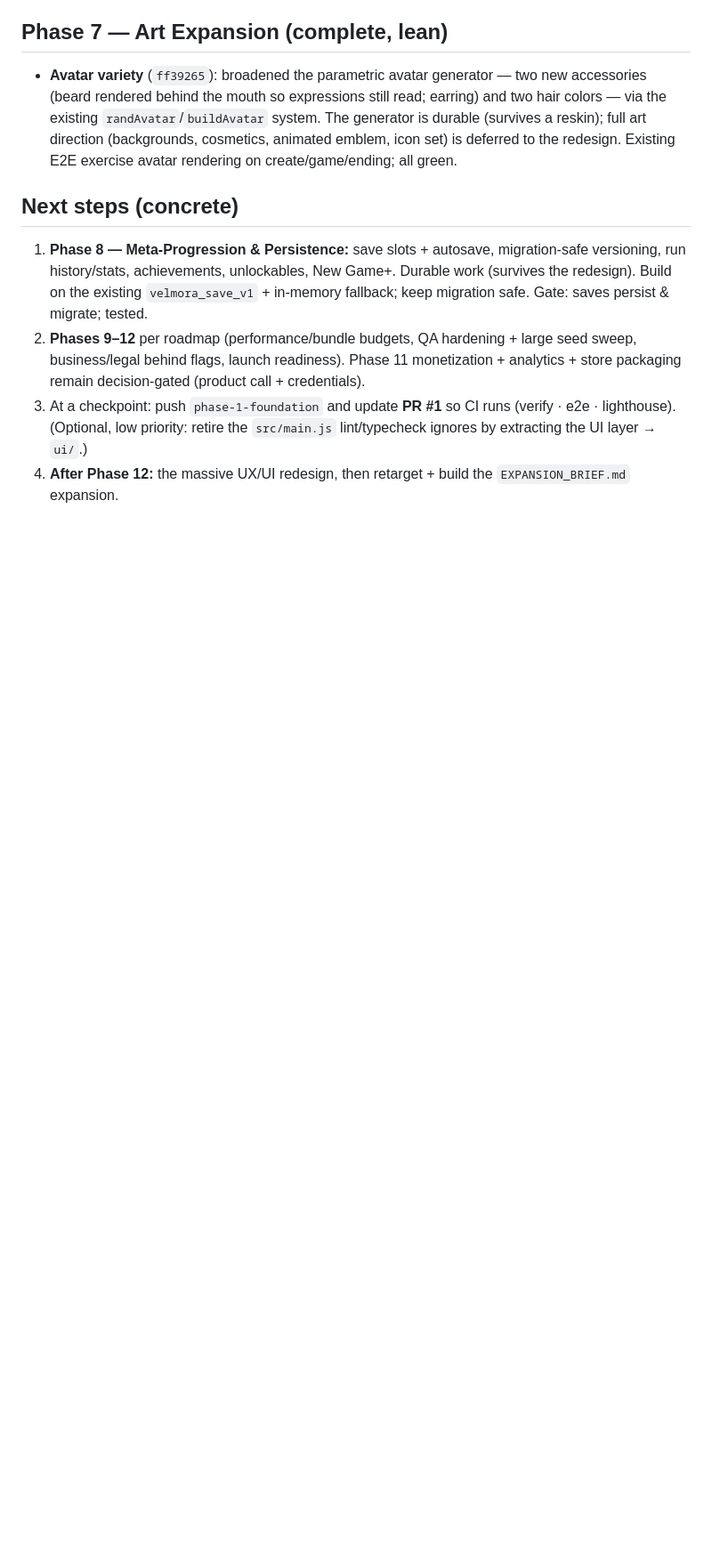
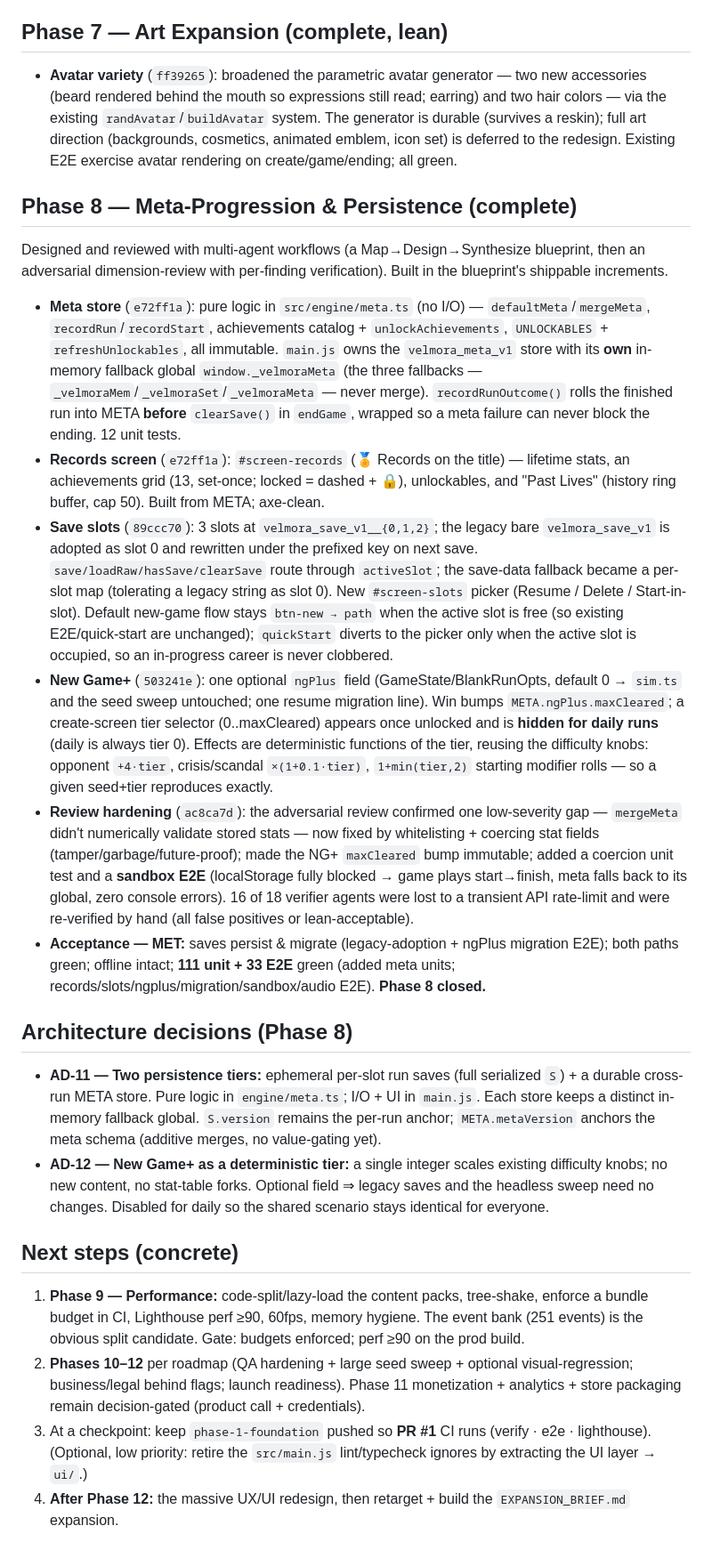
Before and after one commit to richter83-star/velmora, a Markdown page: docs/PROGRESS.md, the part around one of its changes. Shown at 89% size. Rendered like a GitHub page; blank space fills up the shorter version.

Commit message:
docs: close Phase 8 (meta-progression & persistence); AD-11/AD-12; tee up Phase 9

```diff
--- a/docs/PROGRESS.md
+++ b/docs/PROGRESS.md
@@ -161,9 +164,25 @@ Per the roadmap: skippable tutorial, full settings, main menu, codex/almanac, ru
 
 - **Avatar variety** (`ff39265`): broadened the parametric avatar generator — two new accessories (beard rendered behind the mouth so expressions still read; earring) and two hair colors — via the existing `randAvatar`/`buildAvatar` system. The generator is durable (survives a reskin); full art direction (backgrounds, cosmetics, animated emblem, icon set) is deferred to the redesign. Existing E2E exercise avatar rendering on create/game/ending; all green.
 
+## Phase 8 — Meta-Progression & Persistence (complete)
+
+Designed and reviewed with multi-agent workflows (a Map→Design→Synthesize blueprint, then an adversarial dimension-review with per-finding verification). Built in the blueprint's shippable increments.
+
+- **Meta store** (`e72ff1a`): pure logic in `src/engine/meta.ts` (no I/O) — `defaultMeta`/`mergeMeta`, `recordRun`/`recordStart`, achievements catalog + `unlockAchievements`, `UNLOCKABLES` + `refreshUnlockables`, all immutable. `main.js` owns the `velmora_meta_v1` store with its **own** in-memory fallback global `window._velmoraMeta` (the three fallbacks — `_velmoraMem`/`_velmoraSet`/`_velmoraMeta` — never merge). `recordRunOutcome()` rolls the finished run into META **before** `clearSave()` in `endGame`, wrapped so a meta failure can never block the ending. 12 unit tests.
+- **Records screen** (`e72ff1a`): `#screen-records` (🏅 Records on the title) — lifetime stats, an achievements grid (13, set-once; locked = dashed + 🔒), unlockables, and "Past Lives" (history ring buffer, cap 50). Built from META; axe-clean.
+- **Save slots** (`89ccc70`): 3 slots at `velmora_save_v1__{0,1,2}`; the legacy bare `velmora_save_v1` is adopted as slot 0 and rewritten under the prefixed key on next save. `save/loadRaw/hasSave/clearSave` route through `activeSlot`; the save-data fallback became a per-slot map (tolerating a legacy string as slot 0). New `#screen-slots` picker (Resume / Delete / Start-in-slot). Default new-game flow stays `btn-new → path` when the active slot is free (so existing E2E/quick-start are unchanged); `quickStart` diverts to the picker only when the active slot is occupied, so an in-progress career is never clobbered.
+- **New Game+** (`503241e`): one optional `ngPlus` field (GameState/BlankRunOpts, default 0 → `sim.ts` and the seed sweep untouched; one resume migration line). Win bumps `META.ngPlus.maxCleared`; a create-screen tier selector (0..maxCleared) appears once unlocked and is **hidden for daily runs** (daily is always tier 0). Effects are deterministic functions of the tier, reusing the difficulty knobs: opponent `+4·tier`, crisis/scandal `×(1+0.1·tier)`, `1+min(tier,2)` starting modifier rolls — so a given seed+tier reproduces exactly.
+- **Review hardening** (`ac8ca7d`): the adversarial review confirmed one low-severity gap — `mergeMeta` didn't numerically validate stored stats — now fixed by whitelisting + coercing stat fields (tamper/garbage/future-proof); made the NG+ `maxCleared` bump immutable; added a coercion unit test and a **sandbox E2E** (localStorage fully blocked → game plays start→finish, meta falls back to its global, zero console errors). 16 of 18 verifier agents were lost to a transient API rate-limit and were re-verified by hand (all false positives or lean-acceptable).
+- **Acceptance — MET:** saves persist & migrate (legacy-adoption + ngPlus migration E2E); both paths green; offline intact; **111 unit + 33 E2E** green (added meta units; records/slots/ngplus/migration/sandbox/audio E2E). **Phase 8 closed.**
+
+## Architecture decisions (Phase 8)
+
+- **AD-11 — Two persistence tiers:** ephemeral per-slot run saves (full serialized `S`) + a durable cross-run META store. Pure logic in `engine/meta.ts`; I/O + UI in `main.js`. Each store keeps a distinct in-memory fallback global. `S.version` remains the per-run anchor; `META.metaVersion` anchors the meta schema (additive merges, no value-gating yet).
+- **AD-12 — New Game+ as a deterministic tier:** a single integer scales existing difficulty knobs; no new content, no stat-table forks. Optional field ⇒ legacy saves and the headless sweep need no changes. Disabled for daily so the shared scenario stays identical for everyone.
+
 ## Next steps (concrete)
 
-1. **Phase 8 — Meta-Progression & Persistence:** save slots + autosave, migration-safe versioning, run history/stats, achievements, unlockables, New Game+. Durable work (survives the redesign). Build on the existing `velmora_save_v1` + in-memory fallback; keep migration safe. Gate: saves persist & migrate; tested.
-2. **Phases 9–12** per roadmap (performance/bundle budgets, QA hardening + large seed sweep, business/legal behind flags, launch readiness). Phase 11 monetization + analytics + store packaging remain decision-gated (product call + credentials).
-3. At a checkpoint: push `phase-1-foundation` and update **PR #1** so CI runs (verify · e2e · lighthouse). (Optional, low priority: retire the `src/main.js` lint/typecheck ignores by extracting the UI layer → `ui/`.)
+1. **Phase 9 — Performance:** code-split/lazy-load the content packs, tree-shake, enforce a bundle budget in CI, Lighthouse perf ≥90, 60fps, memory hygiene. The event bank (251 events) is the obvious split candidate. Gate: budgets enforced; perf ≥90 on the prod build.
+2. **Phases 10–12** per roadmap (QA hardening + large seed sweep + optional visual-regression; business/legal behind flags; launch readiness). Phase 11 monetization + analytics + store packaging remain decision-gated (product call + credentials).
+3. At a checkpoint: keep `phase-1-foundation` pushed so **PR #1** CI runs (verify · e2e · lighthouse). (Optional, low priority: retire the `src/main.js` lint/typecheck ignores by extracting the UI layer → `ui/`.)
 4. **After Phase 12:** the massive UX/UI redesign, then retarget + build the `EXPANSION_BRIEF.md` expansion.
```
Also changed, not shown: other parts of docs/PROGRESS.md (+5 -2 lines).
